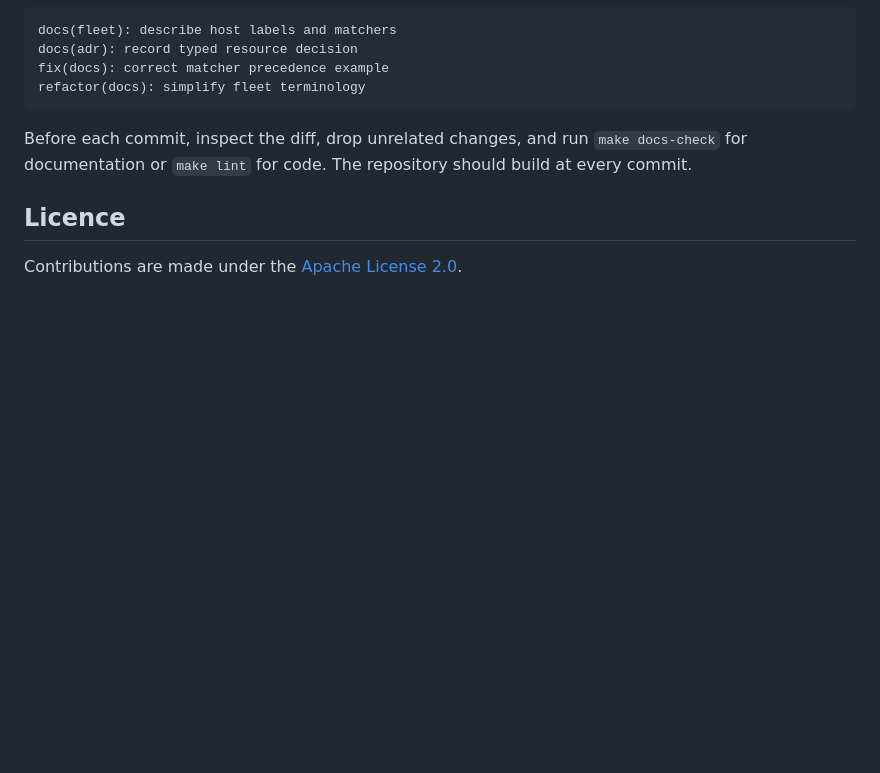
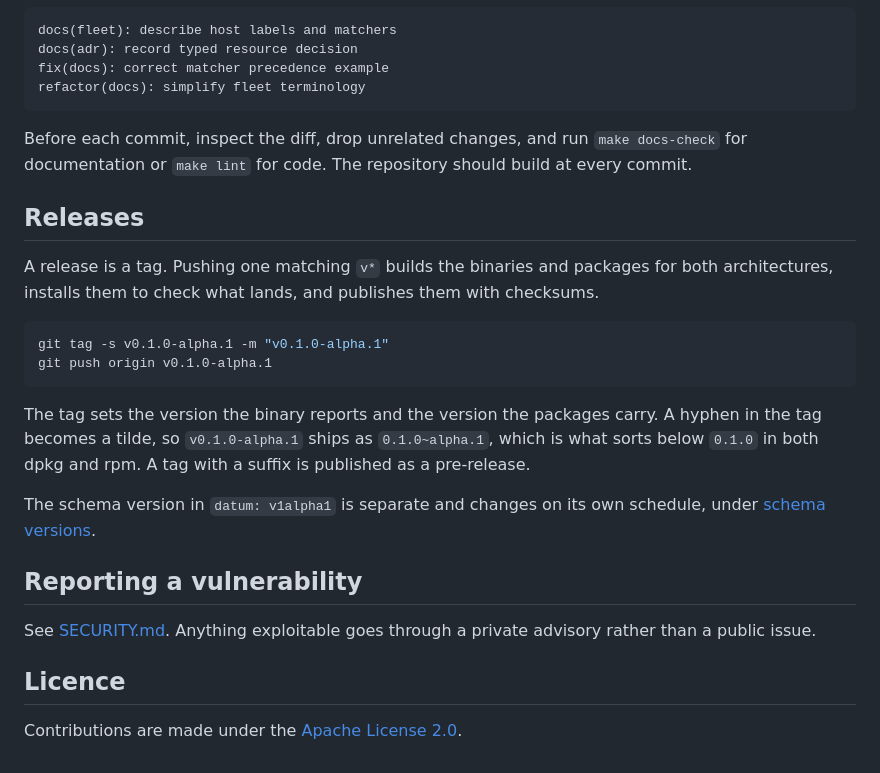
Before and after one commit to dsgnr/datum, a Markdown page: CONTRIBUTING.md, the part around the change. Drawn GitHub-style; blank space fills up the shorter version.

Commit message:
docs: document how a release is cut

````diff
--- a/CONTRIBUTING.md
+++ b/CONTRIBUTING.md
@@ -107,6 +107,28 @@ Before each commit, inspect the diff, drop unrelated changes, and run `make docs
 documentation or `make lint` for code. The repository
 should build at every commit.
 
+## Releases
+
+A release is a tag. Pushing one matching `v*` builds the binaries and packages for both
+architectures, installs them to check what lands, and publishes them with checksums.
+
+```bash
+git tag -s v0.1.0-alpha.1 -m "v0.1.0-alpha.1"
+git push origin v0.1.0-alpha.1
+```
+
+The tag sets the version the binary reports and the version the packages carry. A hyphen in
+the tag becomes a tilde, so `v0.1.0-alpha.1` ships as `0.1.0~alpha.1`, which is what sorts
+below `0.1.0` in both dpkg and rpm. A tag with a suffix is published as a pre-release.
+
+The schema version in `datum: v1alpha1` is separate and changes on its own schedule, under [schema
+versions](https://getdatum.sh/repository/schema-versions/).
+
+## Reporting a vulnerability
+
+See [SECURITY.md](SECURITY.md). Anything exploitable goes through a private advisory rather
+than a public issue.
+
 ## Licence
 
 Contributions are made under the [Apache License 2.0](LICENSE).
````
